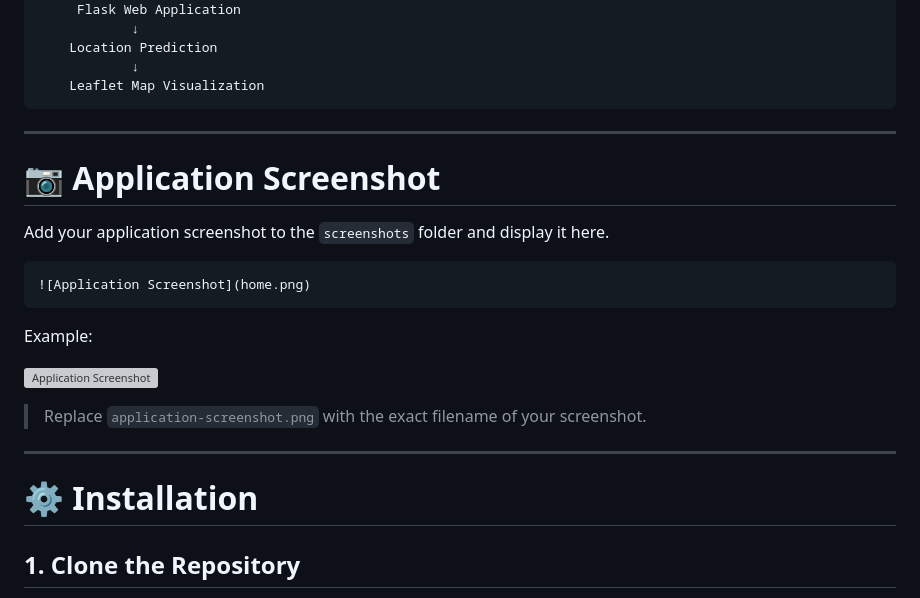
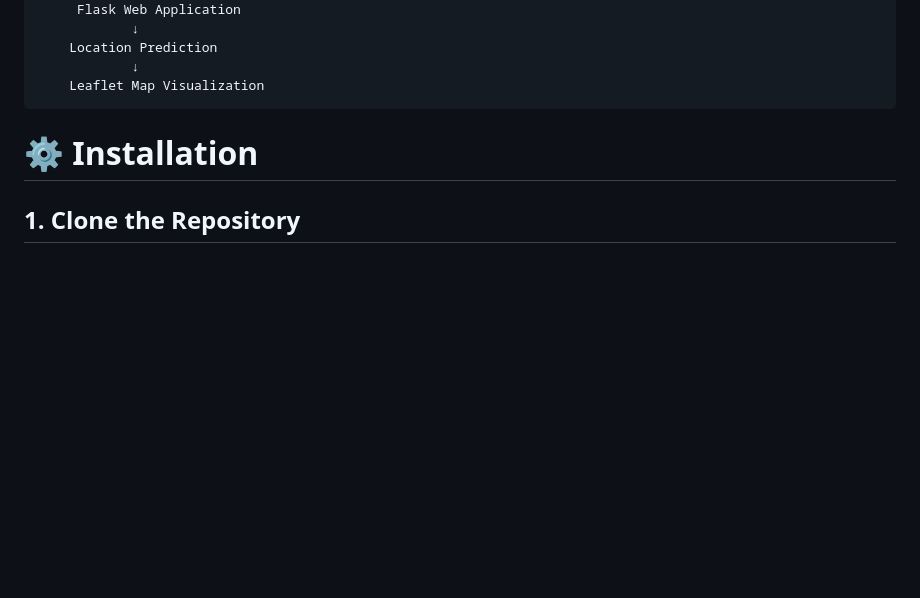
Before and after one commit to sanuksingh/AI-Powered-Missing-Person-Investigation-and-Location-Prediction-System, a Markdown page: README.md, the part around the change. Drawn GitHub-style; blank space fills up the shorter version; grey boxes are pictures that could not be loaded.

Commit message:
Update project README

````diff
--- a/README.md
+++ b/README.md
@@ -430,23 +430,7 @@ Microsoft Geolife GPS Dataset
     Leaflet Map Visualization
 ```
 
----
 
-# 📷 Application Screenshot
-
-Add your application screenshot to the `screenshots` folder and display it here.
-
-```markdown
-![Application Screenshot](home.png)
-```
-
-Example:
-
-![Application Screenshot](prediction.png)
-
-> Replace `application-screenshot.png` with the exact filename of your screenshot.
-
----
 
 # ⚙️ Installation
 
````
